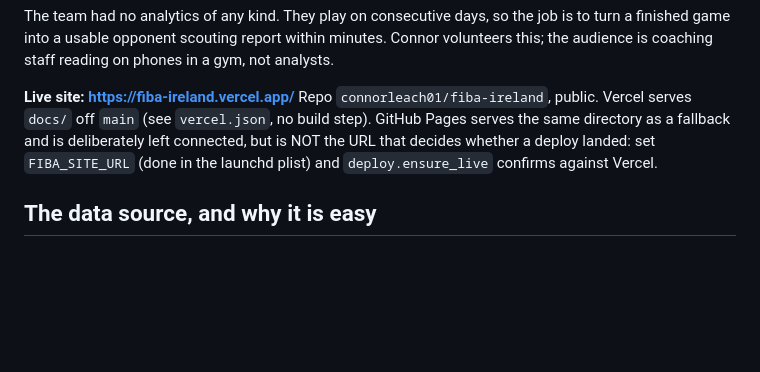
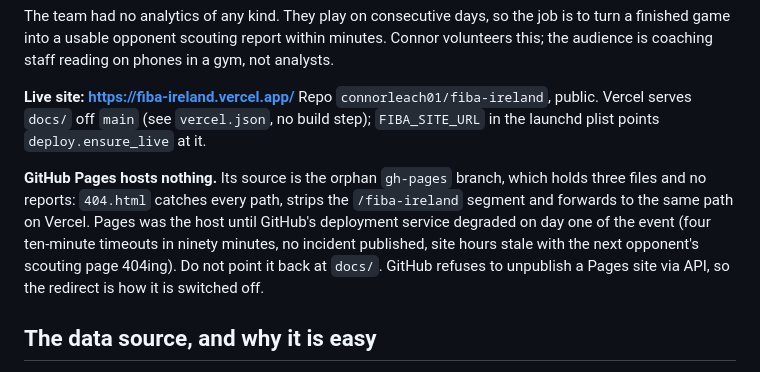
Before and after one commit to connorleach01/fiba-ireland, a Markdown page: CLAUDE.md, the part around the change. Drawn GitHub-style; blank space fills up the shorter version.

Commit message:
Stop describing GitHub Pages as a live mirror
It has not hosted the site since its source moved to the gh-pages redirect
branch. The README still advertised the old address as a slower mirror,
which reads as 'both work' when only one does.

Co-Authored-By: Claude Opus 5 <noreply@anthropic.com>

```diff
--- a/CLAUDE.md
+++ b/CLAUDE.md
@@ -16,10 +16,17 @@ not analysts.
 
 **Live site: https://fiba-ireland.vercel.app/**
 Repo `connorleach01/fiba-ireland`, public. Vercel serves `docs/` off `main` (see
-`vercel.json`, no build step). GitHub Pages serves the same directory as a
-fallback and is deliberately left connected, but is NOT the URL that decides
-whether a deploy landed: set `FIBA_SITE_URL` (done in the launchd plist) and
-`deploy.ensure_live` confirms against Vercel.
+`vercel.json`, no build step); `FIBA_SITE_URL` in the launchd plist points
+`deploy.ensure_live` at it.
+
+**GitHub Pages hosts nothing.** Its source is the orphan `gh-pages` branch, which
+holds three files and no reports: `404.html` catches every path, strips the
+`/fiba-ireland` segment and forwards to the same path on Vercel. Pages was the
+host until GitHub's deployment service degraded on day one of the event (four
+ten-minute timeouts in ninety minutes, no incident published, site hours stale
+with the next opponent's scouting page 404ing). Do not point it back at `docs/`.
+GitHub refuses to unpublish a Pages site via API, so the redirect is how it is
+switched off.
 
 ## The data source, and why it is easy
 
```
Also changed, not shown: README.md (+3 -1 lines).
